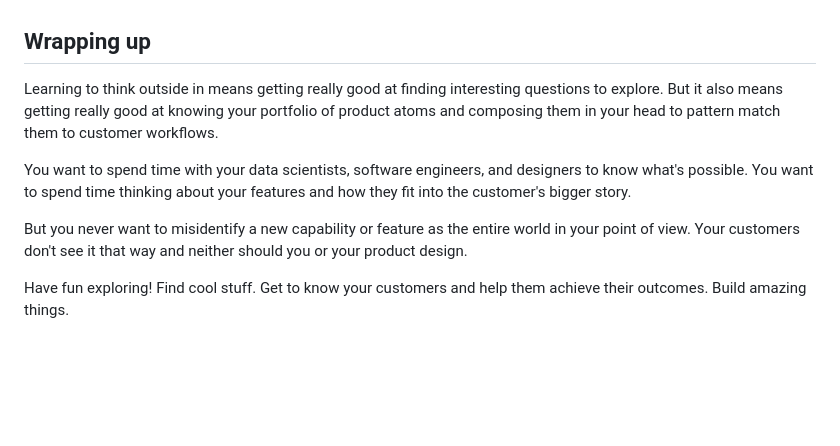
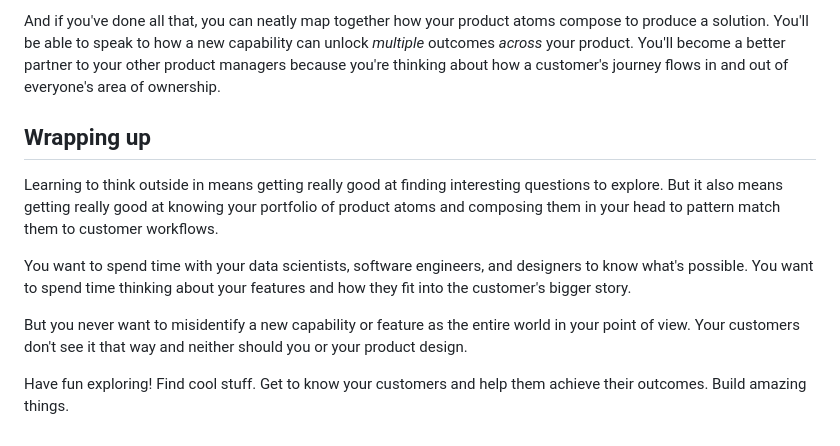
Before and after one commit to TheDahv/dahvsite, a Markdown page: src/posts/product-compositional-atoms.md, the part around the change printed below. Drawn GitHub-style; blank space fills up the shorter version.

```diff
--- a/src/posts/product-compositional-atoms.md
+++ b/src/posts/product-compositional-atoms.md
@@ -72,10 +167,23 @@ And if you've done all that, you can neatly map together how your product atoms
+And if you've done all that, you can neatly map together how your product atoms
+compose to produce a solution. You'll be able to speak to how a new capability
+can unlock _multiple_ outcomes _across_ your product. You'll become a better
+partner to your other product managers because you're thinking about how a
+customer's journey flows in and out of everyone's area of ownership.
 
 ## Wrapping up
 
-Learning to think outside in means getting really good at finding interesting questions to explore. But it also means getting really good at knowing your portfolio of product atoms and composing them in your head to pattern match them to customer workflows.
+Learning to think outside in means getting really good at finding interesting
+questions to explore. But it also means getting really good at knowing your
+portfolio of product atoms and composing them in your head to pattern match them
+to customer workflows.
 
-You want to spend time with your data scientists, software engineers, and designers to know what's possible. You want to spend time thinking about your features and how they fit into the customer's bigger story.
+You want to spend time with your data scientists, software engineers, and
+designers to know what's possible. You want to spend time thinking about your
+features and how they fit into the customer's bigger story.
 
-But you never want to misidentify a new capability or feature as the entire world in your point of view. Your customers don't see it that way and neither should you or your product design.
+But you never want to misidentify a new capability or feature as the entire
+world in your point of view. Your customers don't see it that way and neither
+should you or your product design.
 
-Have fun exploring! Find cool stuff. Get to know your customers and help them achieve their outcomes. Build amazing things.
+Have fun exploring! Find cool stuff. Get to know your customers and help them
+achieve their outcomes. Build amazing things.
```
Also changed, not shown: other parts of src/posts/product-compositional-atoms.md (+121 -26 lines), src/images/product-compositional-atoms/mapping-emerging-capabilities.jpg (added), src/images/product-compositional-atoms/product-atom-mapping.jpg (added).
